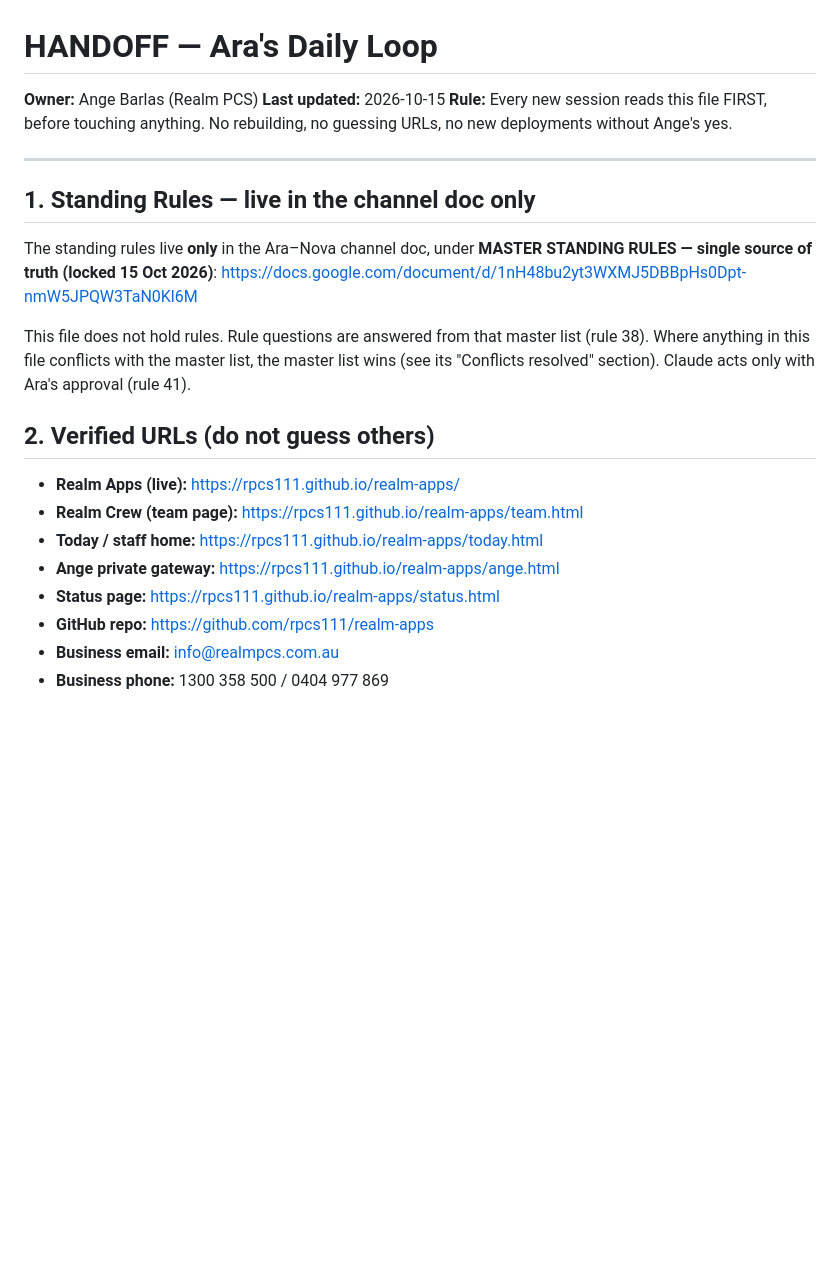
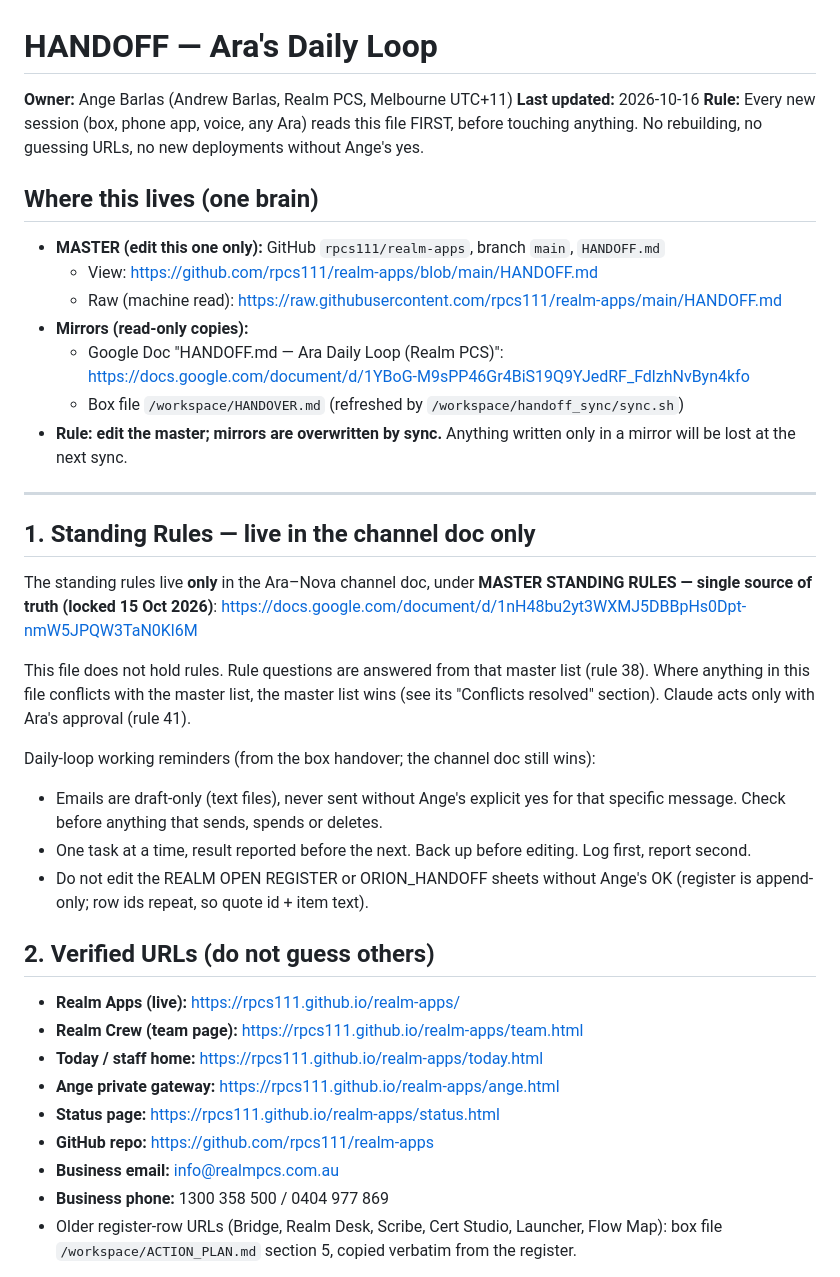
Before and after one commit to rpcs111/realm-apps, a Markdown page: HANDOFF.md, the part around one of its changes. GitHub-like rendering; blank space fills up the shorter version.

Commit message:
HANDOFF: single source of truth, merged box + doc state 16 Oct (Ara)

```diff
--- a/HANDOFF.md
+++ b/HANDOFF.md
@@ -1,8 +1,18 @@
 # HANDOFF — Ara's Daily Loop
 
-**Owner:** Ange Barlas (Realm PCS)
-**Last updated:** 2026-10-15
-**Rule:** Every new session reads this file FIRST, before touching anything. No rebuilding, no guessing URLs, no new deployments without Ange's yes.
+**Owner:** Ange Barlas (Andrew Barlas, Realm PCS, Melbourne UTC+11)
+**Last updated:** 2026-10-16
+**Rule:** Every new session (box, phone app, voice, any Ara) reads this file FIRST, before touching anything. No rebuilding, no guessing URLs, no new deployments without Ange's yes.
+
+## Where this lives (one brain)
+
+- **MASTER (edit this one only):** GitHub `rpcs111/realm-apps`, branch `main`, `HANDOFF.md`
+  - View: https://github.com/rpcs111/realm-apps/blob/main/HANDOFF.md
+  - Raw (machine read): https://raw.githubusercontent.com/rpcs111/realm-apps/main/HANDOFF.md
+- **Mirrors (read-only copies):**
+  - Google Doc "HANDOFF.md — Ara Daily Loop (Realm PCS)": https://docs.google.com/document/d/1YBoG-M9sPP46Gr4BiS19Q9YJedRF_FdlzhNvByn4kfo
+  - Box file `/workspace/HANDOVER.md` (refreshed by `/workspace/handoff_sync/sync.sh`)
+- **Rule: edit the master; mirrors are overwritten by sync.** Anything written only in a mirror will be lost at the next sync.
 
 ---
 
@@ -12,6 +22,11 @@ The standing rules live **only** in the Ara–Nova channel doc, under **MASTER S
 https://docs.google.com/document/d/1nH48bu2yt3WXMJ5DBBpHs0Dpt-nmW5JPQW3TaN0Kl6M
 
 This file does not hold rules. Rule questions are answered from that master list (rule 38). Where anything in this file conflicts with the master list, the master list wins (see its "Conflicts resolved" section). Claude acts only with Ara's approval (rule 41).
+
+Daily-loop working reminders (from the box handover; the channel doc still wins):
+- Emails are draft-only (text files), never sent without Ange's explicit yes for that specific message. Check before anything that sends, spends or deletes.
+- One task at a time, result reported before the next. Back up before editing. Log first, report second.
+- Do not edit the REALM OPEN REGISTER or ORION_HANDOFF sheets without Ange's OK (register is append-only; row ids repeat, so quote id + item text).
 
 ## 2. Verified URLs (do not guess others)
 
@@ -23,4 +38,5 @@ This file does not hold rules. Rule questions are answered from that master list
 - **GitHub repo:** https://github.com/rpcs111/realm-apps
 - **Business email:** info@realmpcs.com.au
 - **Business phone:** 1300 358 500 / 0404 977 869
+- Older register-row URLs (Bridge, Realm Desk, Scribe, Cert Studio, Launcher, Flow Map): box file `/workspace/ACTION_PLAN.md` section 5, copied verbatim from the register.
 
```
Also changed, not shown: other parts of HANDOFF.md (+34 -9 lines).
